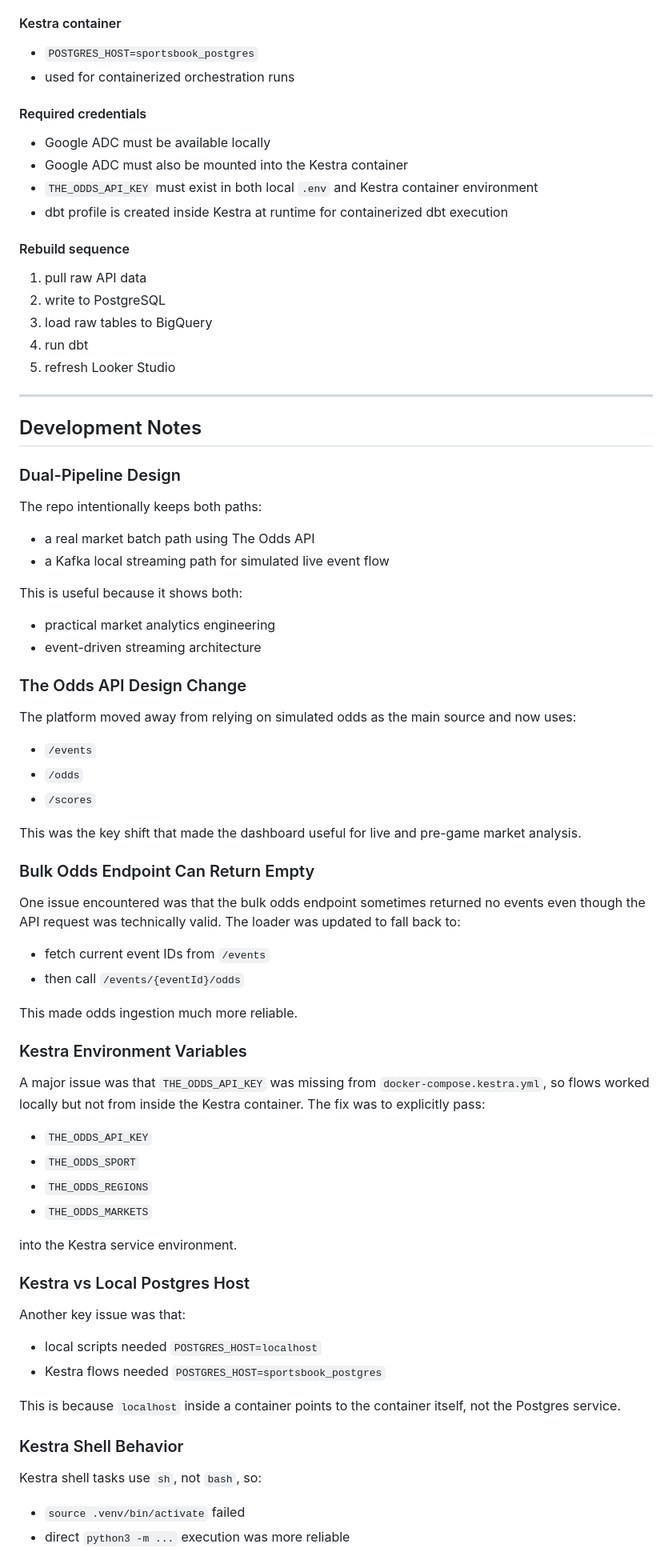
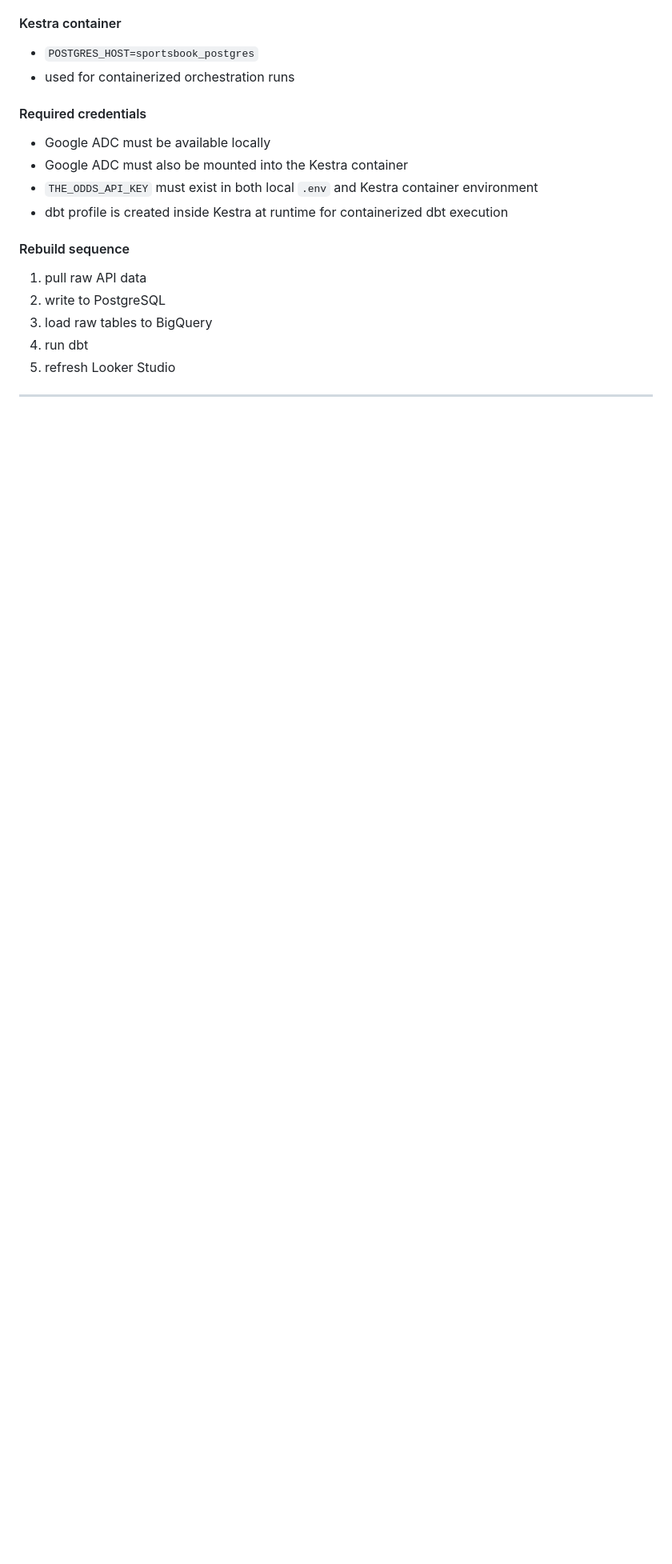
Before and after one commit to imade-osi2/Live-Sportsbook-Sim, a Markdown page: README.md, the part around one of its changes. Shown at 80% size. Drawn GitHub-style; blank space fills up the shorter version.

Commit message:
removed development notes, current scop e and other sections from readme

```diff
--- a/README.md
+++ b/README.md
@@ -692,50 +639,3 @@ This project supports two execution environments:
 
 ---
 
-## Development Notes
-
-### Dual-Pipeline Design
-The repo intentionally keeps both paths:
-- a real market batch path using The Odds API
-- a Kafka local streaming path for simulated live event flow
-
-This is useful because it shows both:
-- practical market analytics engineering
-- event-driven streaming architecture
-
-### The Odds API Design Change
-The platform moved away from relying on simulated odds as the main source and now uses:
-- `/events`
-- `/odds`
-- `/scores`
-
-This was the key shift that made the dashboard useful for live and pre-game market analysis.
-
-### Bulk Odds Endpoint Can Return Empty
-One issue encountered was that the bulk odds endpoint sometimes returned no events even though the API request was technically valid. The loader was updated to fall back to:
-- fetch current event IDs from `/events`
-- then call `/events/{eventId}/odds`
-
-This made odds ingestion much more reliable.
-
-### Kestra Environment Variables
-A major issue was that `THE_ODDS_API_KEY` was missing from `docker-compose.kestra.yml`, so flows worked locally but not from inside the Kestra container. The fix was to explicitly pass:
-- `THE_ODDS_API_KEY`
-- `THE_ODDS_SPORT`
-- `THE_ODDS_REGIONS`
-- `THE_ODDS_MARKETS`
-
-into the Kestra service environment.
-
-### Kestra vs Local Postgres Host
-Another key issue was that:
-- local scripts needed `POSTGRES_HOST=localhost`
-- Kestra flows needed `POSTGRES_HOST=sportsbook_postgres`
-
-This is because `localhost` inside a container points to the container itself, not the Postgres service.
-
-### Kestra Shell Behavior
-Kestra shell tasks use `sh`, not `bash`, so:
-- `source .venv/bin/activate` failed
-- direct `python3 -m ...` execution was more reliable
-
```
Also changed, not shown: other parts of README.md (+0 -83 lines).
